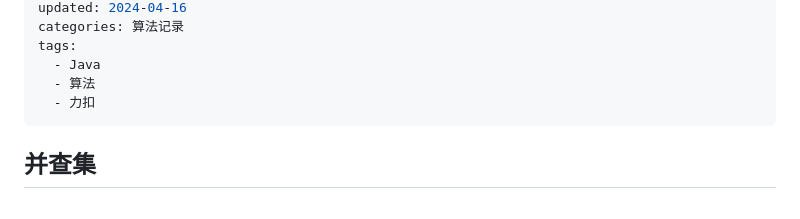
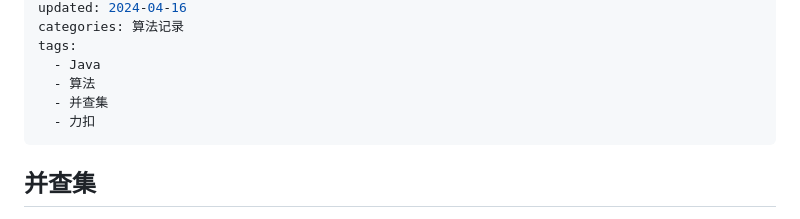
Before and after one commit to Shinya754/re-blog, a Markdown page: pages/posts/2024-04-16-并查集，以及力扣924. 尽量减少恶意软件的传播.md, the part around the change. Rendered like a GitHub page.

```diff
--- a/pages/posts/2024-04-16-并查集，以及力扣924. 尽量减少恶意软件的传播.md
+++ b/pages/posts/2024-04-16-并查集，以及力扣924. 尽量减少恶意软件的传播.md
@@ -8,6 +8,7 @@ categories: 算法记录
 tags:
   - Java
   - 算法
+  - 并查集
   - 力扣
 ---
 
```
Also changed, not shown: pages/posts/2024-04-19-力扣1883.准时抵达会议现场的最小跳过休息次数.md (added, +102 -0 lines).
